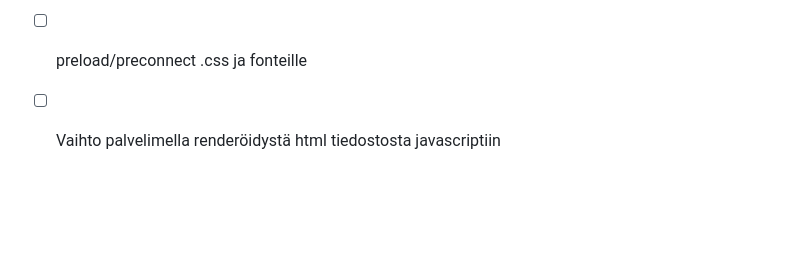
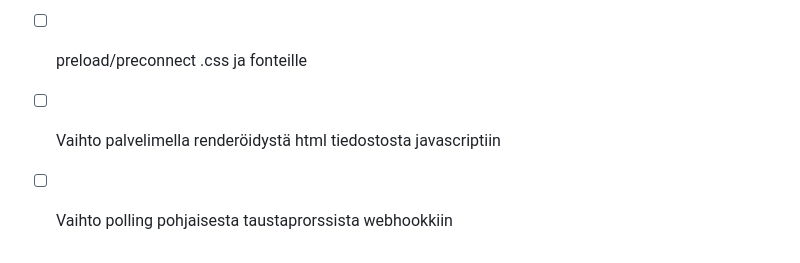
Before and after one commit to AaltoJunior/Valinta-Apuri, a Markdown page: README.md, the part around the change. Rendered like a GitHub page; blank space fills up the shorter version.

Commit message:
Todo updates

```diff
--- a/README.md
+++ b/README.md
@@ -199,3 +199,4 @@ journalctl -u gunicorn.service -f
 - [X] HTTP/2 protokolla
 - [ ] preload/preconnect .css ja fonteille
 - [ ] Vaihto palvelimella renderöidystä html tiedostosta javascriptiin
+- [ ] Vaihto polling pohjaisesta taustaprorssista webhookkiin
```
